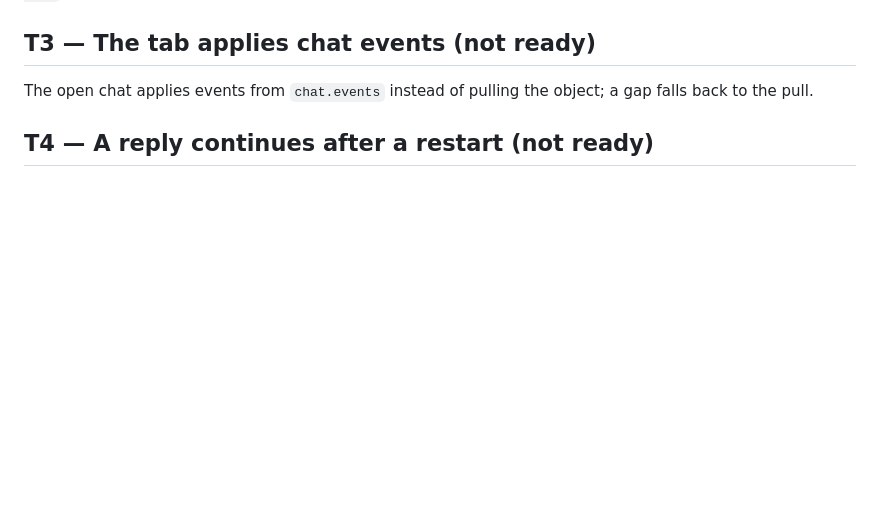
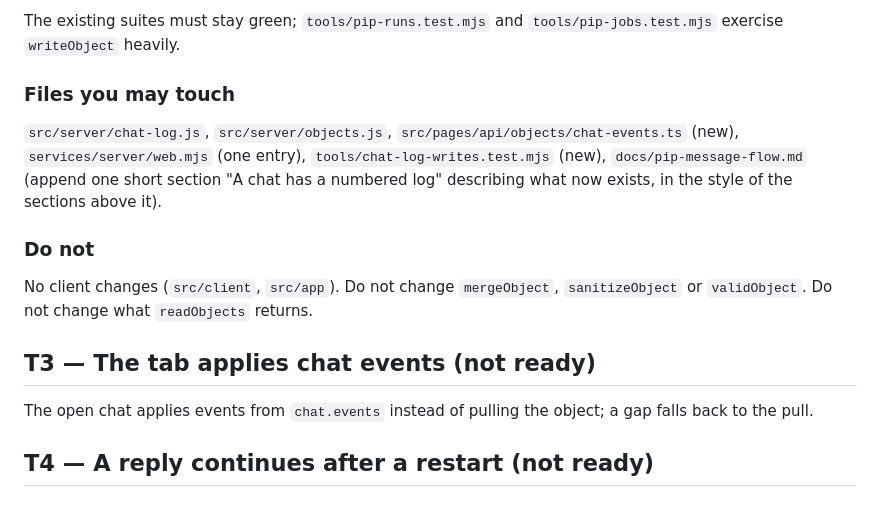
Before and after one commit to alsanatilla/pocket-phone, a Markdown page: docs/agents/durable-chat.md, the part around one of its changes. GitHub-like rendering; blank space fills up the shorter version.

Commit message:
The brief for logging every chat write (T2)
Co-Authored-By: Claude <noreply@anthropic.com>

```diff
--- a/docs/agents/durable-chat.md
+++ b/docs/agents/durable-chat.md
@@ -134,3 +198,16 @@ and pulls the object, as today. Detailed brief follows after T1.
+The existing suites must stay green; `tools/pip-runs.test.mjs` and `tools/pip-jobs.test.mjs` exercise `writeObject`
+heavily.
+
+### Files you may touch
+
+`src/server/chat-log.js`, `src/server/objects.js`, `src/pages/api/objects/chat-events.ts` (new),
+`services/server/web.mjs` (one entry), `tools/chat-log-writes.test.mjs` (new), `docs/pip-message-flow.md` (append
+one short section "A chat has a numbered log" describing what now exists, in the style of the sections above it).
+
+### Do not
+
+No client changes (`src/client`, `src/app`). Do not change `mergeObject`, `sanitizeObject` or `validObject`. Do not
+change what `readObjects` returns.
 
 ## T3 — The tab applies chat events (not ready)
 
```
Also changed, not shown: other parts of docs/agents/durable-chat.md (+69 -5 lines).
